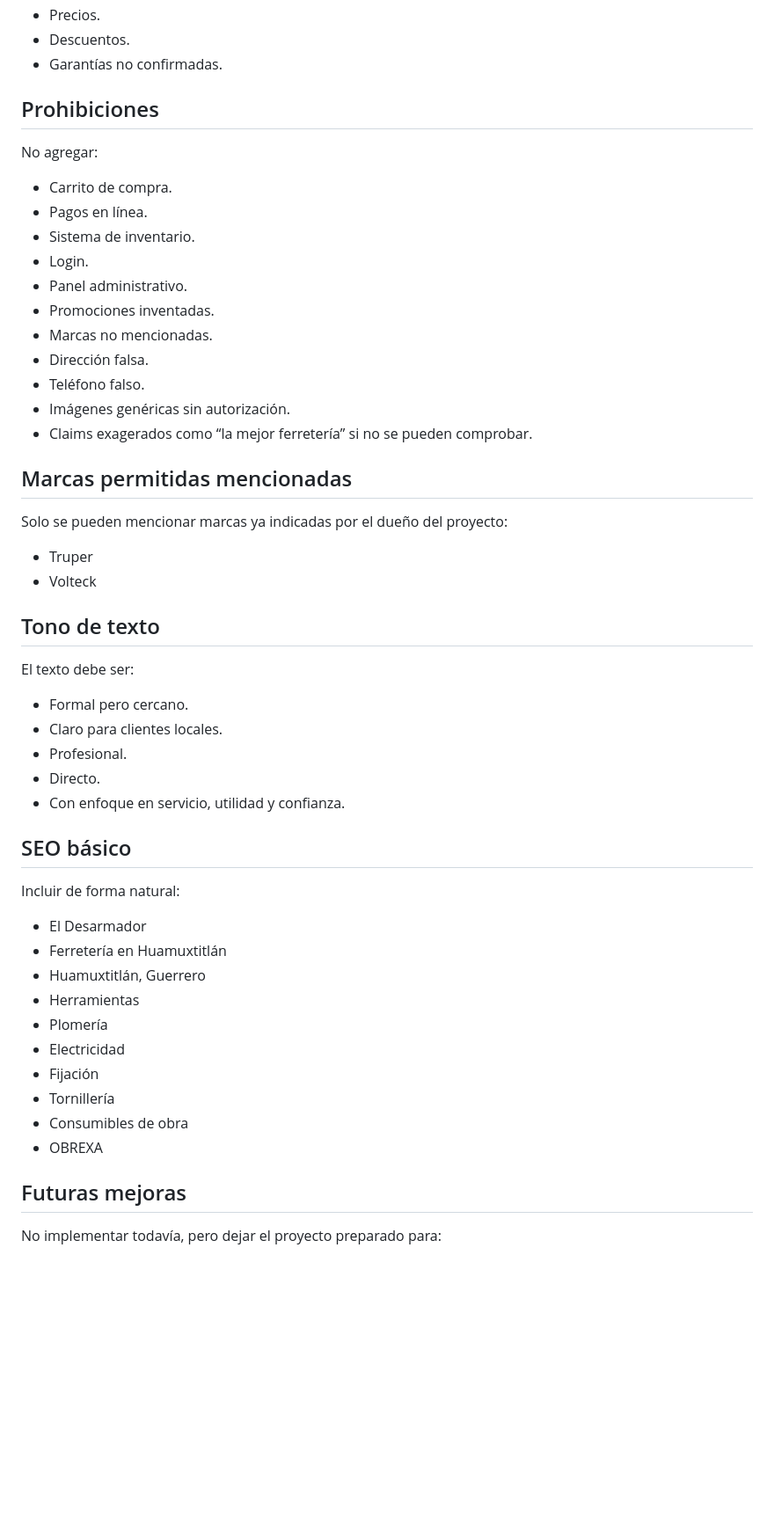
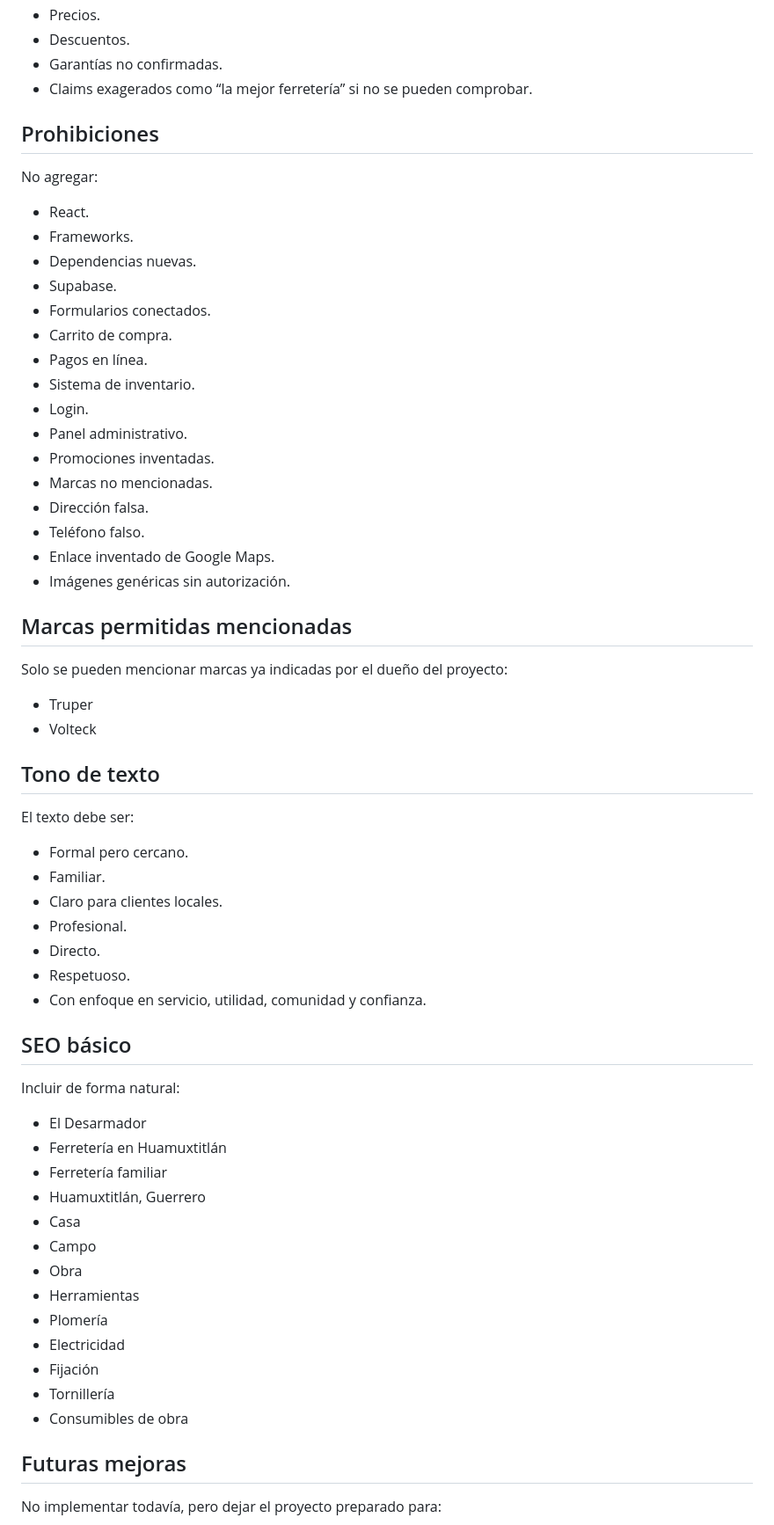
Before and after one commit to riandorez-eng/el-desarmador-landing, a Markdown page: AGENTS.md, the part around one of its changes. Shown at 88% size. Drawn GitHub-style; blank space fills up the shorter version.

```diff
--- a/AGENTS.md
+++ b/AGENTS.md
@@ -158,11 +172,17 @@ No inventar:
 - Precios.
 - Descuentos.
 - Garantías no confirmadas.
+- Claims exagerados como “la mejor ferretería” si no se pueden comprobar.
 
 ## Prohibiciones
 
 No agregar:
 
+- React.
+- Frameworks.
+- Dependencias nuevas.
+- Supabase.
+- Formularios conectados.
 - Carrito de compra.
 - Pagos en línea.
 - Sistema de inventario.
@@ -172,8 +192,8 @@ No agregar:
 - Marcas no mencionadas.
 - Dirección falsa.
 - Teléfono falso.
+- Enlace inventado de Google Maps.
 - Imágenes genéricas sin autorización.
-- Claims exagerados como “la mejor ferretería” si no se pueden comprobar.
 
 ## Marcas permitidas mencionadas
 
@@ -187,10 +207,12 @@ Solo se pueden mencionar marcas ya indicadas por el dueño del proyecto:
 El texto debe ser:
 
 - Formal pero cercano.
+- Familiar.
 - Claro para clientes locales.
 - Profesional.
 - Directo.
-- Con enfoque en servicio, utilidad y confianza.
+- Respetuoso.
+- Con enfoque en servicio, utilidad, comunidad y confianza.
 
 ## SEO básico
 
@@ -198,14 +220,17 @@ Incluir de forma natural:
 
 - El Desarmador
 - Ferretería en Huamuxtitlán
+- Ferretería familiar
 - Huamuxtitlán, Guerrero
+- Casa
+- Campo
+- Obra
 - Herramientas
 - Plomería
 - Electricidad
 - Fijación
 - Tornillería
 - Consumibles de obra
-- OBREXA
 
 ## Futuras mejoras
 
```
Also changed, not shown: other parts of AGENTS.md (+54 -40 lines).
